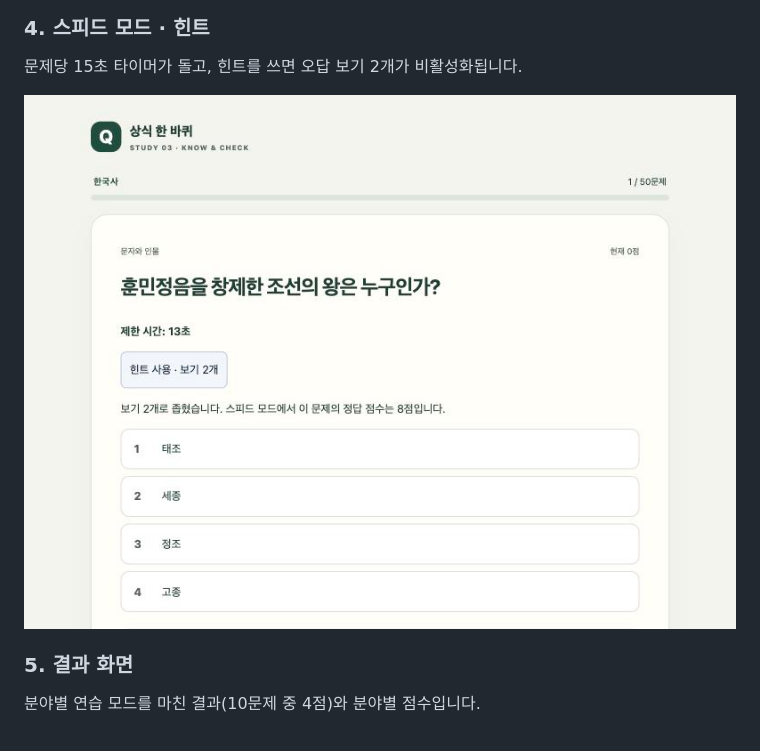
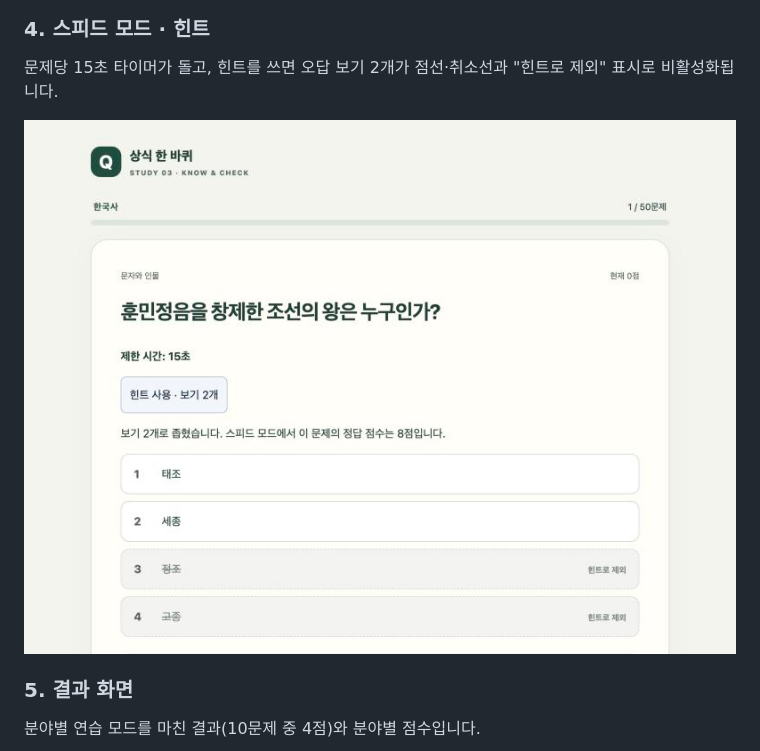
Before and after one commit to kiwisoop/ai-practice-course, a Markdown page: Study-03/SCREENSHOTS.md, the part around the change. Rendered like a GitHub page; pictures changed too: Study-03/screenshots/04_speed_hint.jpg.

```diff
--- a/Study-03/SCREENSHOTS.md
+++ b/Study-03/SCREENSHOTS.md
@@ -44,7 +44,7 @@
 
 ### 4. 스피드 모드 · 힌트
 
-문제당 15초 타이머가 돌고, 힌트를 쓰면 오답 보기 2개가 비활성화됩니다.
+문제당 15초 타이머가 돌고, 힌트를 쓰면 오답 보기 2개가 점선·취소선과 "힌트로 제외" 표시로 비활성화됩니다.
 
 ![스피드 모드와 힌트](screenshots/04_speed_hint.jpg)
 
```
Also changed, not shown: 2 other files.
